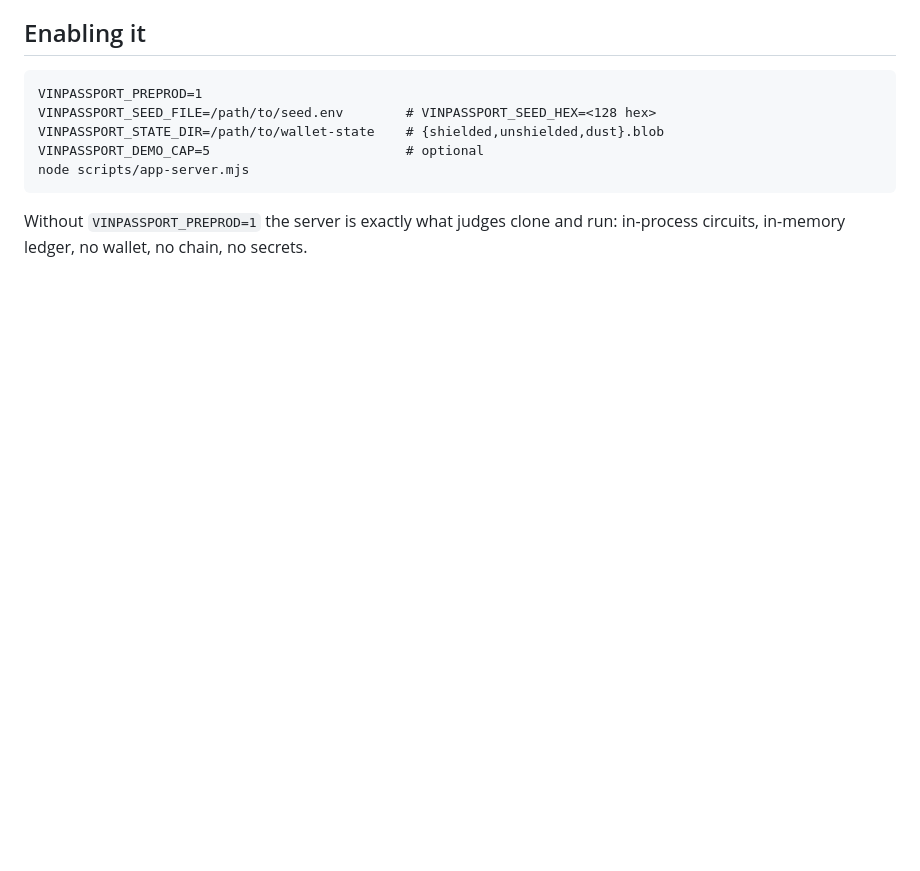
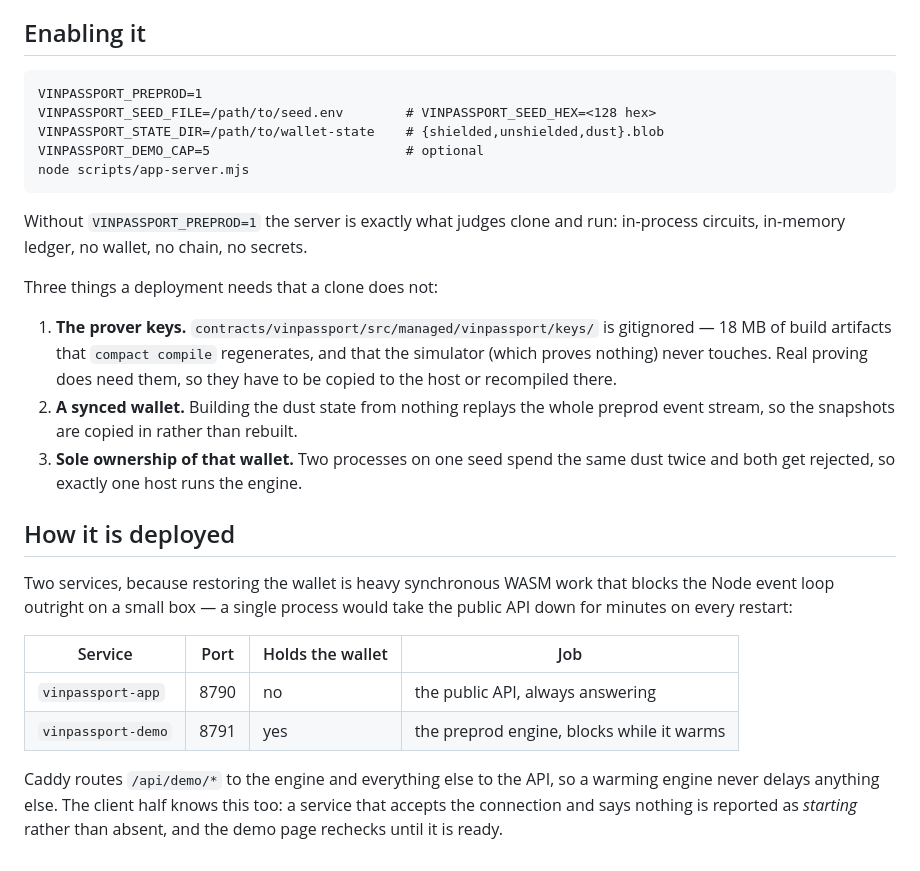
Before and after one commit to ShieldVIN/shieldvin, a Markdown page: docs/DEMO-MODE.md, the part around the change. Rendered like a GitHub page; blank space fills up the shorter version.

Commit message:
Document what a deployment needs that a clone does not
The prover keys are gitignored build artifacts: the simulator never proves,
so a clone does not need them, but a host doing real proving does. Records
that, the wallet snapshot and sole-writer requirements, and the two-service
shape - restoring the wallet blocks the event loop, so the public API runs
in its own process and Caddy routes /api/demo/* to the engine.

Co-Authored-By: Claude Fable 5 <noreply@anthropic.com>

```diff
--- a/docs/DEMO-MODE.md
+++ b/docs/DEMO-MODE.md
@@ -138,3 +138,30 @@ node scripts/app-server.mjs
 
 Without `VINPASSPORT_PREPROD=1` the server is exactly what judges clone and
 run: in-process circuits, in-memory ledger, no wallet, no chain, no secrets.
+
+Three things a deployment needs that a clone does not:
+
+1. **The prover keys.** `contracts/vinpassport/src/managed/vinpassport/keys/`
+   is gitignored — 18 MB of build artifacts that `compact compile` regenerates,
+   and that the simulator (which proves nothing) never touches. Real proving
+   does need them, so they have to be copied to the host or recompiled there.
+2. **A synced wallet.** Building the dust state from nothing replays the whole
+   preprod event stream, so the snapshots are copied in rather than rebuilt.
+3. **Sole ownership of that wallet.** Two processes on one seed spend the same
+   dust twice and both get rejected, so exactly one host runs the engine.
+
+## How it is deployed
+
+Two services, because restoring the wallet is heavy synchronous WASM work that
+blocks the Node event loop outright on a small box — a single process would
+take the public API down for minutes on every restart:
+
+| Service | Port | Holds the wallet | Job |
+|---|---|---|---|
+| `vinpassport-app` | 8790 | no | the public API, always answering |
+| `vinpassport-demo` | 8791 | yes | the preprod engine, blocks while it warms |
+
+Caddy routes `/api/demo/*` to the engine and everything else to the API, so a
+warming engine never delays anything else. The client half knows this too: a
+service that accepts the connection and says nothing is reported as *starting*
+rather than absent, and the demo page rechecks until it is ready.
```
